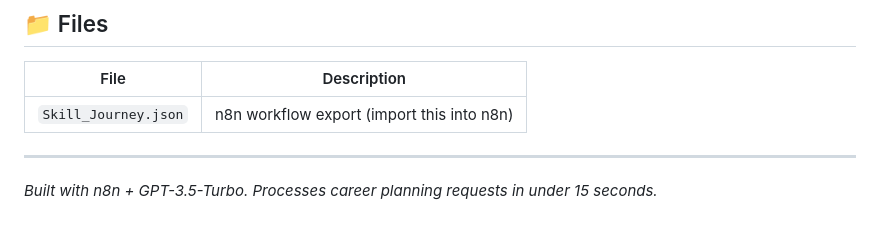
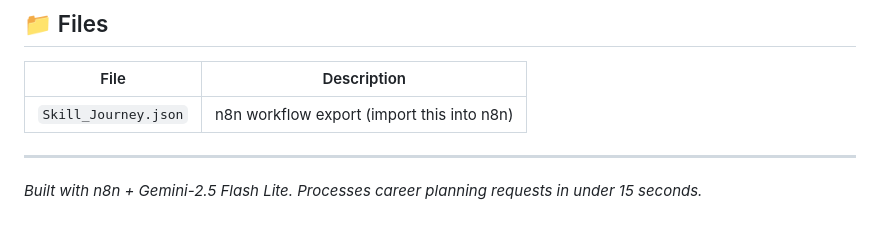
Before and after one commit to faresayman-ai/Ai-career-automation-system, a Markdown page: README.md, the part around the change. Rendered like a GitHub page.

Commit message:
Update GPT-3.5-Turbo to Gemini-2.5 Flash Lite

```diff
--- a/README.md
+++ b/README.md
@@ -97,4 +97,4 @@ The AI generates a sophisticated HTML document with:
 
 ---
 
-*Built with n8n + GPT-3.5-Turbo. Processes career planning requests in under 15 seconds.*
+*Built with n8n + Gemini-2.5 Flash Lite. Processes career planning requests in under 15 seconds.*
```
